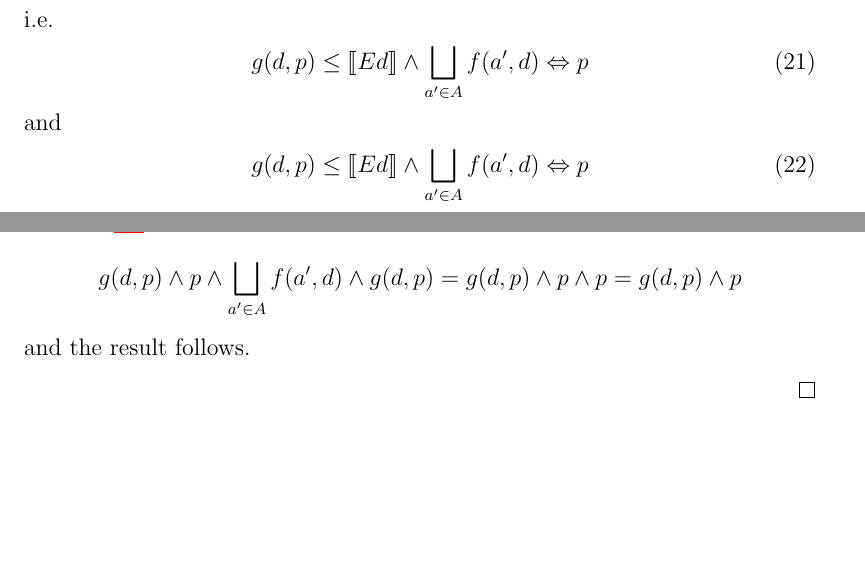
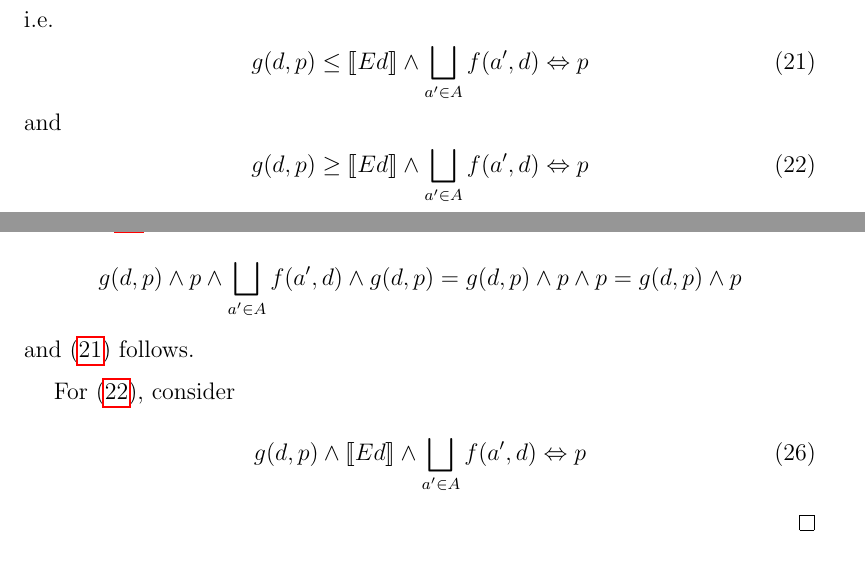
Before and after one commit to cscambler/Topoi, a LaTeX problem sheet (Exercises.tex): two parts of pages 4 and 5 of 5, joined at a grey line, cut so that both start at the same text. Compiled offline with pdfLaTeX.

Commit message:
started uniqueness proof

```diff
--- a/Exercises.tex
+++ b/Exercises.tex
@@ -152,7 +152,7 @@
     \end{equation}
     and
     \begin{equation}\label{target3}
-        g(d, p) \leq \lb Ed \rb \wedge \bigsqcup_{a' \in A} f(a', d) \Leftrightarrow p
+        g(d, p) \geq \lb Ed \rb \wedge \bigsqcup_{a' \in A} f(a', d) \Leftrightarrow p
     \end{equation}
     For the first, 277 gives $g(d, p) \leq \lb Ed \rb$, so we must show $g(d,p) \leq \bigsqcup_{a' \in A} f(a', d) \Leftrightarrow p$.
     For this, it is enough to show
@@ -178,7 +178,11 @@
     \[
         g(d,p) \wedge p \wedge \bigsqcup_{a' \in A} f(a', d) \wedge g(d, p) = g(d,p) \wedge p \wedge p = g(d,p) \wedge p
     \]
-    and the result follows.
+    and \eqref{target2} follows.
 
+    For \eqref{target3}, consider
+    \begin{equation}
+        g(d, p) \wedge \lb Ed \rb \wedge \bigsqcup_{a' \in A} f(a', d) \Leftrightarrow p
+    \end{equation}
 \end{proof}
 \end{document}
```
Also changed, not shown: Exercises.pdf.
